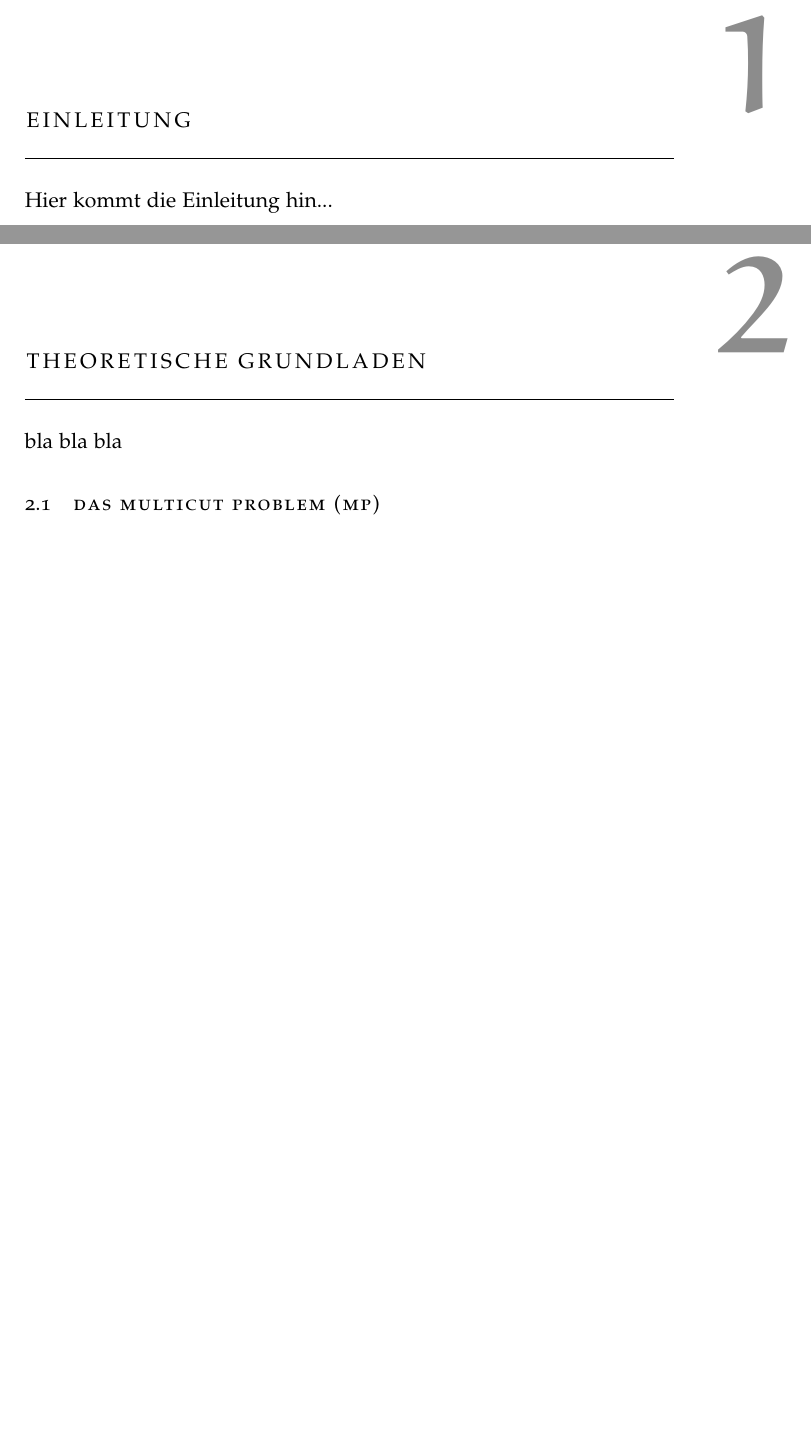
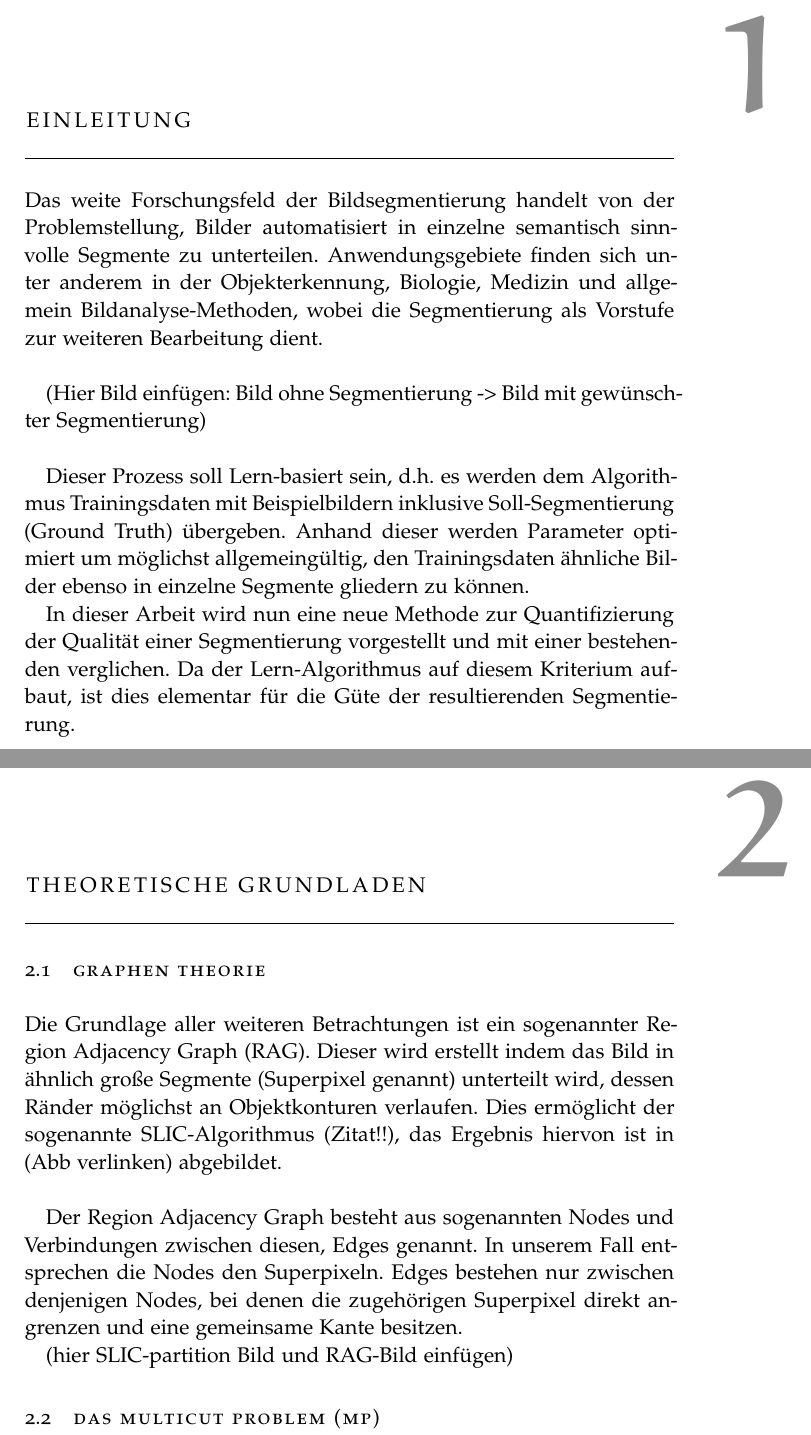
Before and after one commit to JanLL/bachelorarbeit, a LaTeX thesis (Thesis/ClassicThesis.tex, which reads Thesis/Chapters/Chapter01.tex, Thesis/Chapters/Chapter02.tex): two parts of pages 11 and 15 of 25, joined at a grey line, cut so that both start at the same text, the shorter picture padded with empty space. Compiled offline with pdfLaTeX; a missing font is replaced by an installed copy or a similar font.

Commit message:
Test Setup abgeändert und Thesis Dokument erweitert um Einführung und etwas theor. Grundlagen

```diff
--- a/Thesis/Chapters/Chapter01.tex
+++ b/Thesis/Chapters/Chapter01.tex
@@ -2,5 +2,10 @@
 \chapter{Einleitung}\label{ch:introduction}
 %************************************************
 
+Das weite Forschungsfeld der Bildsegmentierung handelt von der Problemstellung, Bilder automatisiert in einzelne semantisch sinnvolle Segmente zu unterteilen. Anwendungsgebiete finden sich unter anderem in der Objekterkennung, Biologie, Medizin und allgemein Bildanalyse-Methoden, wobei die Segmentierung als Vorstufe zur weiteren Bearbeitung dient. \\
 
-Hier kommt die Einleitung hin...
+(Hier Bild einfügen: Bild ohne Segmentierung -> Bild mit gewünschter Segmentierung) \\
+
+Dieser Prozess soll Lern-basiert sein, d.h. es werden dem Algorithmus Trainingsdaten mit Beispielbildern inklusive Soll-Segmentierung (Ground Truth) übergeben. Anhand dieser werden Parameter optimiert um möglichst allgemeingültig, den Trainingsdaten ähnliche Bilder ebenso in einzelne Segmente gliedern zu können.
+
+In dieser Arbeit wird nun eine neue Methode zur Quantifizierung der Qualität einer Segmentierung vorgestellt und mit einer bestehenden verglichen. Da der Lern-Algorithmus auf diesem Kriterium aufbaut, ist dies elementar für die Güte der resultierenden Segmentierung.
--- a/Thesis/Chapters/Chapter02.tex
+++ b/Thesis/Chapters/Chapter02.tex
@@ -1,12 +1,23 @@
 %*****************************************
-\chapter{Theoretische Grundladen}\label{ch:examples}
+\chapter{Theoretische Grundladen}\label{ch:theoretischeGrundlagen}
 %*****************************************
-%\setcounter{figure}{10}
-% \NoCaseChange{Homo Sapiens}
-bla bla bla
+\section{Graphen Theorie}\label{sec:graphTheory}
+
+Die Grundlage aller weiteren Betrachtungen ist ein sogenannter Region Adjacency Graph (RAG). Dieser wird erstellt indem das Bild in ähnlich große Segmente (Superpixel genannt) unterteilt wird, dessen Ränder möglichst an Objektkonturen verlaufen. Dies ermöglicht der sogenannte SLIC-Algorithmus (Zitat!!), das Ergebnis hiervon ist in (Abb verlinken) abgebildet. \\
+
+Der Region Adjacency Graph besteht aus sogenannten Nodes und Verbindungen zwischen diesen, Edges genannt. In unserem Fall entsprechen die Nodes den Superpixeln. Edges bestehen nur zwischen denjenigen Nodes, bei denen die zugehörigen Superpixel direkt angrenzen und eine gemeinsame Kante besitzen.
+
+(hier SLIC-partition Bild und RAG-Bild einfügen)
 
 
-\section{Das Multicut Problem (MP)}
+
+
+
+\section{Das Multicut Problem (MP)}\label{sec:multicutProb}
+
+
+
+
 
 
 
```
Also changed, not shown: Thesis/classicthesis-config.tex (+1 -1 lines), Thesis/ClassicThesis.pdf, 10 other files.
